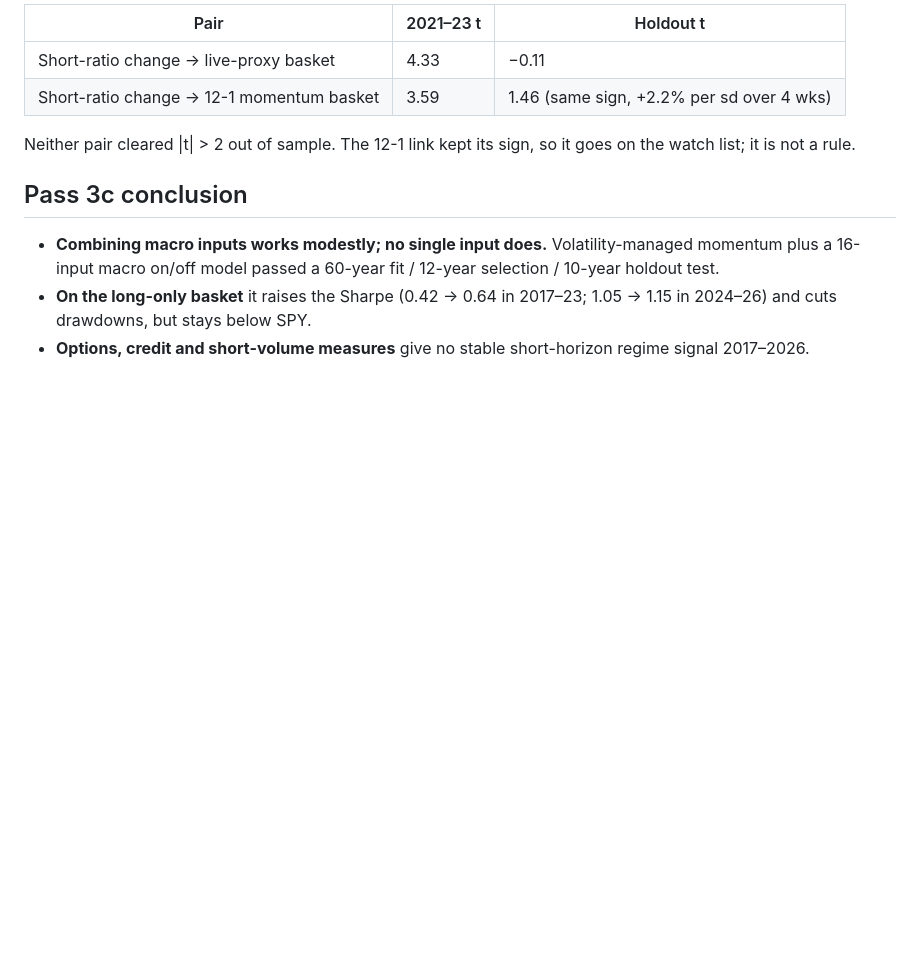
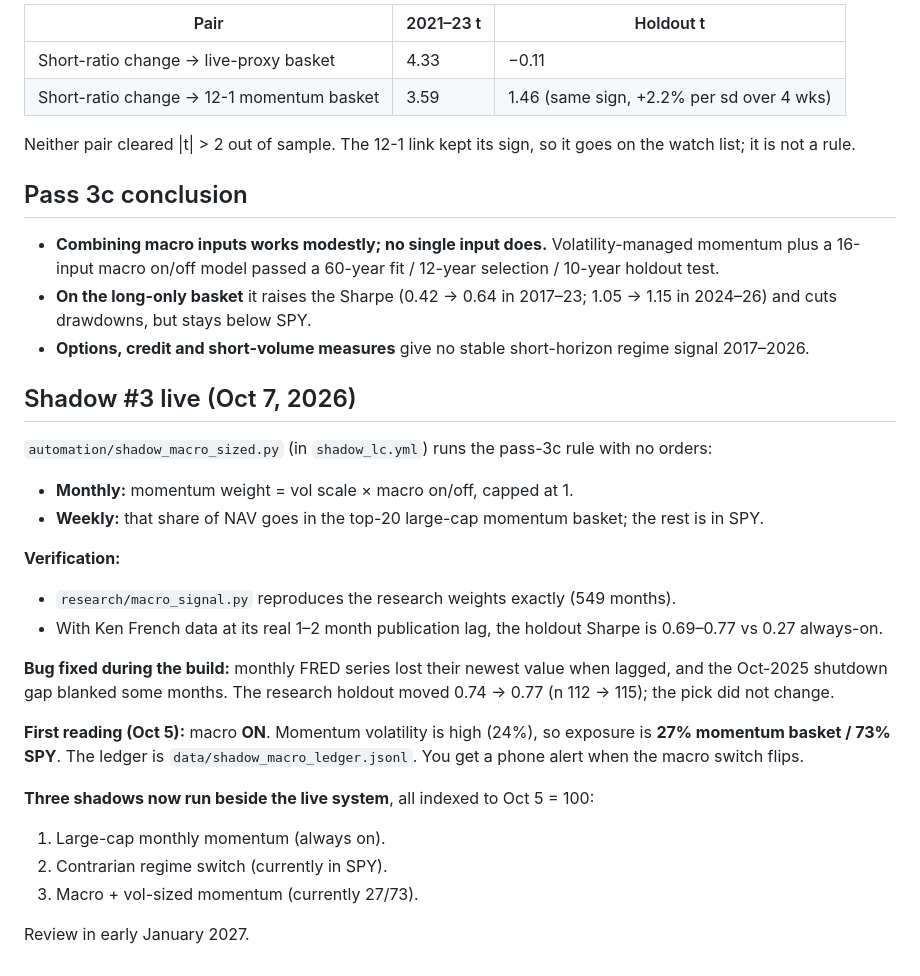
Before and after one commit to connormortoncbtx-sketch/momentum-system, a Markdown page: docs/2026-10_strategy_research.md, the part around the change. Rendered like a GitHub page; blank space fills up the shorter version.

Commit message:
docs: shadow #3 live
Co-Authored-By: Claude Opus 5.5 <noreply@anthropic.com>
Claude-Session: https://claude.ai/code/session_01NQksnTKH6U3HinFRXxz3fh

```diff
--- a/docs/2026-10_strategy_research.md
+++ b/docs/2026-10_strategy_research.md
@@ -467,3 +467,33 @@ so it goes on the watch list; it is not a rule.
   SPY.
 - **Options, credit and short-volume measures** give no stable
   short-horizon regime signal 2017–2026.
+
+## Shadow #3 live (Oct 7, 2026)
+
+`automation/shadow_macro_sized.py` (in `shadow_lc.yml`) runs the pass-3c rule
+with no orders:
+- **Monthly:** momentum weight = vol scale × macro on/off, capped at 1.
+- **Weekly:** that share of NAV goes in the top-20 large-cap momentum
+  basket; the rest is in SPY.
+
+**Verification:**
+- `research/macro_signal.py` reproduces the research weights exactly
+  (549 months).
+- With Ken French data at its real 1–2 month publication lag, the holdout
+  Sharpe is 0.69–0.77 vs 0.27 always-on.
+
+**Bug fixed during the build:** monthly FRED series lost their newest value
+when lagged, and the Oct-2025 shutdown gap blanked some months. The
+research holdout moved 0.74 → 0.77 (n 112 → 115); the pick did not change.
+
+**First reading (Oct 5):** macro **ON**. Momentum volatility is high (24%),
+so exposure is **27% momentum basket / 73% SPY**. The ledger is
+`data/shadow_macro_ledger.jsonl`. You get a phone alert when the macro
+switch flips.
+
+**Three shadows now run beside the live system**, all indexed to Oct 5 = 100:
+1. Large-cap monthly momentum (always on).
+2. Contrarian regime switch (currently in SPY).
+3. Macro + vol-sized momentum (currently 27/73).
+
+Review in early January 2027.
```
